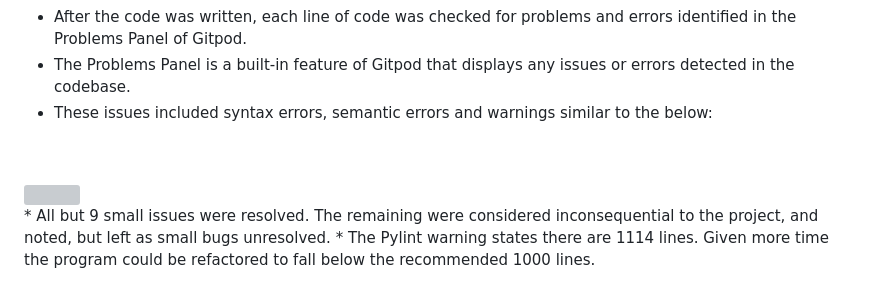
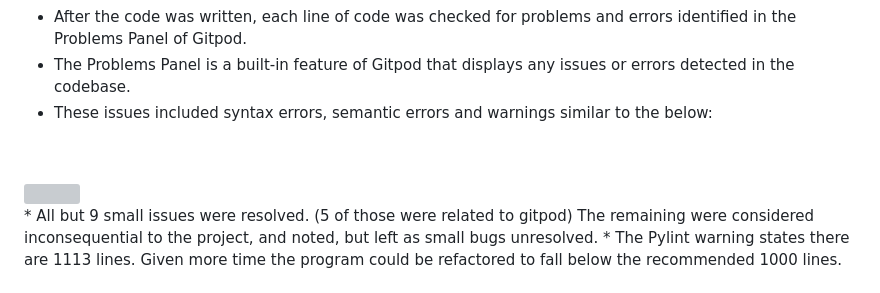
Before and after one commit to rstan-dev/P3-Kennel-Mate, a Markdown page: TESTING.md, the part around the change. GitHub-like rendering; grey boxes are pictures that could not be loaded.

Commit message:
docs: update Testing.md

```diff
--- a/TESTING.md
+++ b/TESTING.md
@@ -8,8 +8,8 @@
 <br>
 <br><img src="assets/images/tests_problems_panel.png">
 <br>
-* All but 9 small issues were resolved. The remaining were considered inconsequential to the project, and noted, but left as small bugs unresolved.
-* The Pylint warning states there are 1114 lines.  Given more time the program could be refactored to fall below the recommended 1000 lines.
+* All but 9 small issues were resolved. (5 of those were related to gitpod) The remaining were considered inconsequential to the project, and noted, but left as small bugs unresolved.
+* The Pylint warning states there are 1113 lines.  Given more time the program could be refactored to fall below the recommended 1000 lines.
 <br>
 <br><img src="assets/images/bugs_unresolved1.png">
 <br>
```
